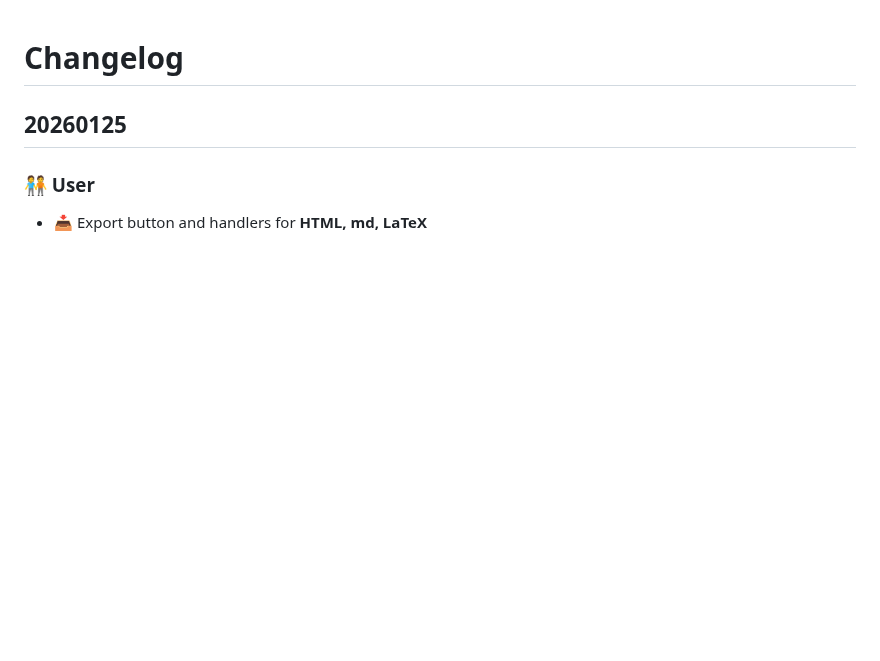
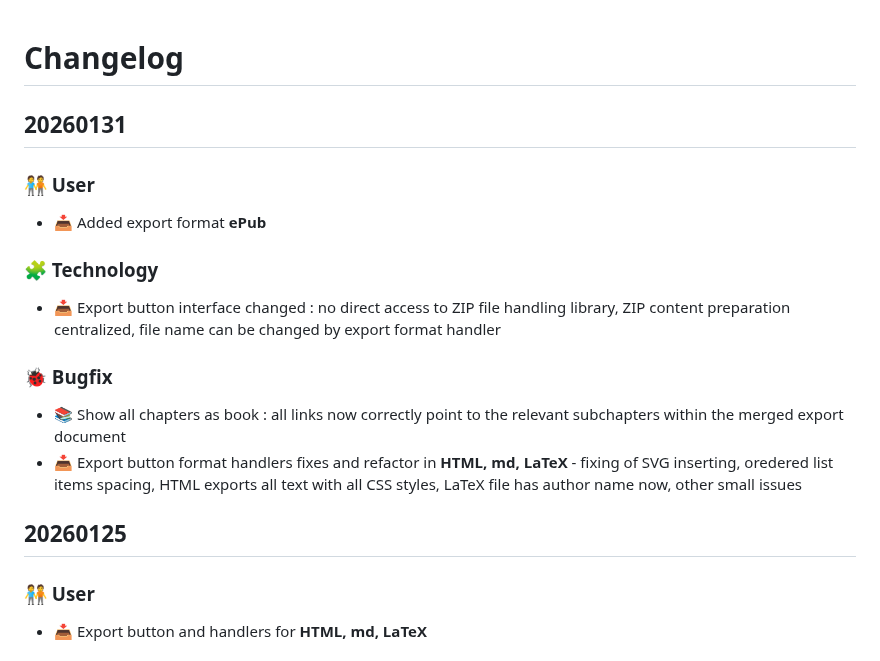
Before and after one commit to HelpViewer/HelpViewer, a Markdown page: CHANGELOG.md, the part around the change. Rendered like a GitHub page; blank space fills up the shorter version.

```diff
--- a/CHANGELOG.md
+++ b/CHANGELOG.md
@@ -1,4 +1,16 @@
 # Changelog
+
+## 20260131
+
+### 🧑‍🤝‍🧑 User
+- 📥 Added export format **ePub**
+
+### 🧩 Technology
+- 📥 Export button interface changed : no direct access to ZIP file handling library, ZIP content preparation centralized, file name can be changed by export format handler
+
+### 🐞 Bugfix
+- 📚 Show all chapters as book : all links now correctly point to the relevant subchapters within the merged export document
+- 📥 Export button format handlers fixes and refactor in **HTML, md, LaTeX** - fixing of SVG inserting, oredered list items spacing, HTML exports all text with all CSS styles, LaTeX file has author name now, other small issues
 
 ## 20260125
 
```
